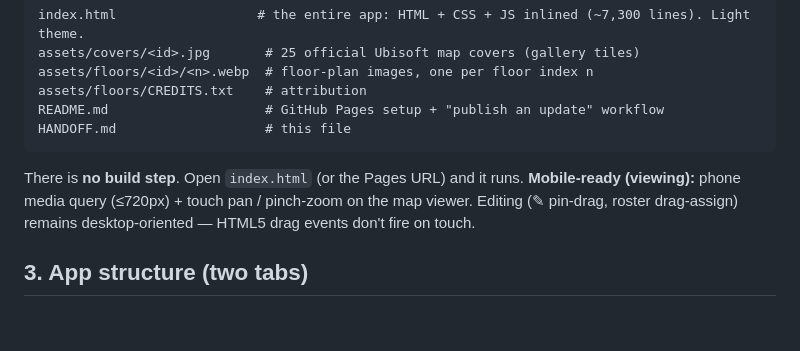
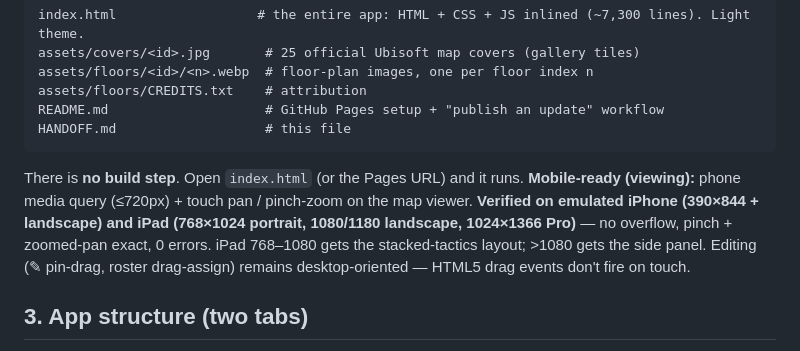
Before and after one commit to JPLutz7/R6Tactics, a Markdown page: HANDOFF.md, the part around the change. GitHub-like rendering; blank space fills up the shorter version.

Commit message:
Document iPhone + iPad mobile verification (#52)
https://claude.ai/code/session_015tHiiewYSoEzh9tdhY5bMB

Co-authored-by: Claude <noreply@anthropic.com>

````diff
--- a/HANDOFF.md
+++ b/HANDOFF.md
@@ -36,7 +36,9 @@ HANDOFF.md                   # this file
 ```
 There is **no build step**. Open `index.html` (or the Pages URL) and it runs.
 **Mobile-ready (viewing):** phone media query (≤720px) + touch pan / pinch-zoom on the map
-viewer. Editing (✎ pin-drag, roster drag-assign) remains desktop-oriented — HTML5 drag
+viewer. **Verified on emulated iPhone (390×844 + landscape) and iPad (768×1024 portrait,
+1080/1180 landscape, 1024×1366 Pro)** — no overflow, pinch + zoomed-pan exact, 0 errors.
+iPad 768–1080 gets the stacked-tactics layout; >1080 gets the side panel. Editing (✎ pin-drag, roster drag-assign) remains desktop-oriented — HTML5 drag
 events don't fire on touch.
 
 ## 3. App structure (two tabs)
````
